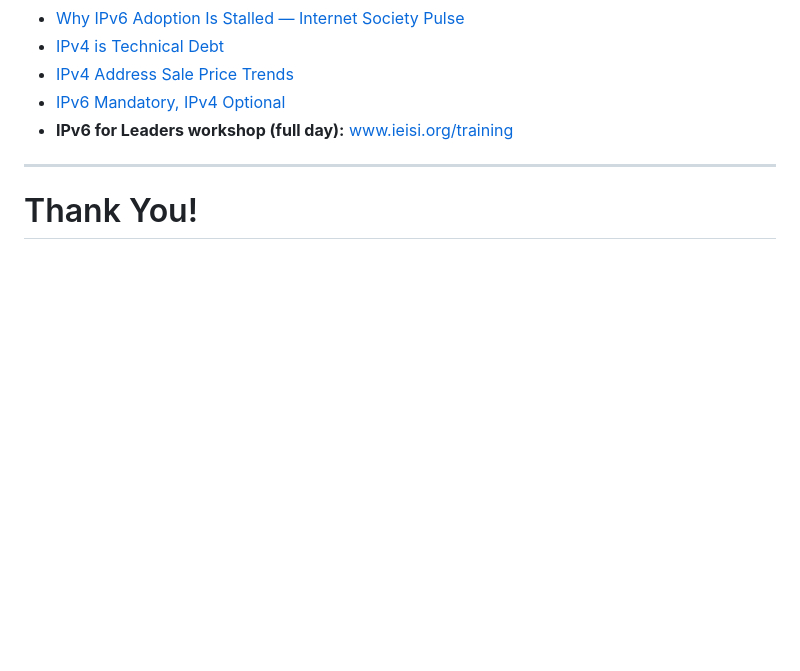
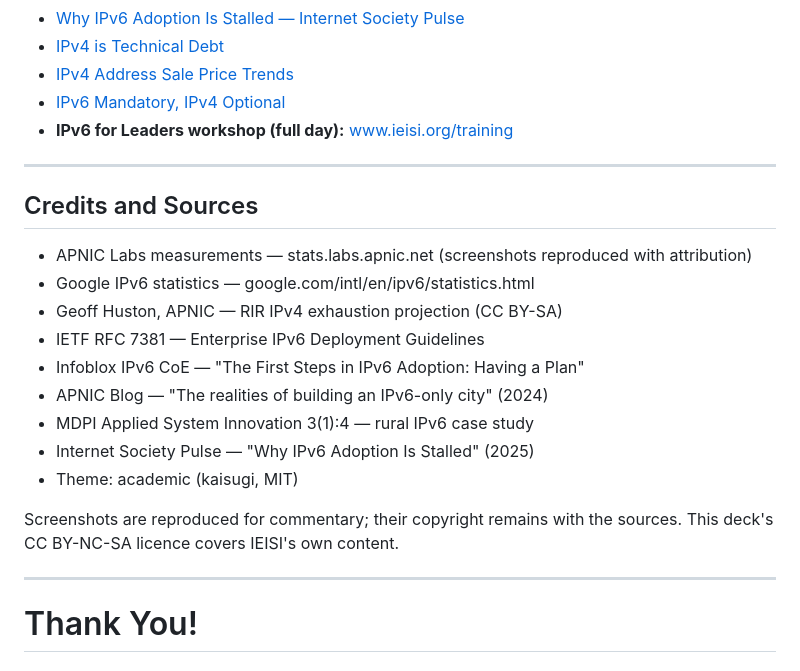
Before and after one commit to IEISI-ORG/ipv6_leaders, a Markdown page: ipv6-marp-slide-deck.md, the part around the change. Drawn GitHub-style; blank space fills up the shorter version.

Commit message:
content(workshop): add credits slide
Co-Authored-By: Claude Fable 5.1 <noreply@anthropic.com>

```diff
--- a/ipv6-marp-slide-deck.md
+++ b/ipv6-marp-slide-deck.md
@@ -723,6 +723,24 @@ Staff readiness | Transition mechanism selection
 
 ---
 
+## Credits and Sources
+
+<style scoped> li { font-size: 0.75em; } p { font-size: 0.7em; } </style>
+
+- APNIC Labs measurements — stats.labs.apnic.net (screenshots reproduced with attribution)
+- Google IPv6 statistics — google.com/intl/en/ipv6/statistics.html
+- Geoff Huston, APNIC — RIR IPv4 exhaustion projection (CC BY-SA)
+- IETF RFC 7381 — Enterprise IPv6 Deployment Guidelines
+- Infoblox IPv6 CoE — "The First Steps in IPv6 Adoption: Having a Plan"
+- APNIC Blog — "The realities of building an IPv6-only city" (2024)
+- MDPI Applied System Innovation 3(1):4 — rural IPv6 case study
+- Internet Society Pulse — "Why IPv6 Adoption Is Stalled" (2025)
+- Theme: academic (kaisugi, MIT)
+
+Screenshots are reproduced for commentary; their copyright remains with the sources. This deck's CC BY-NC-SA licence covers IEISI's own content.
+
+---
+
 # Thank You!
 
 ## Questions and Discussion
```
